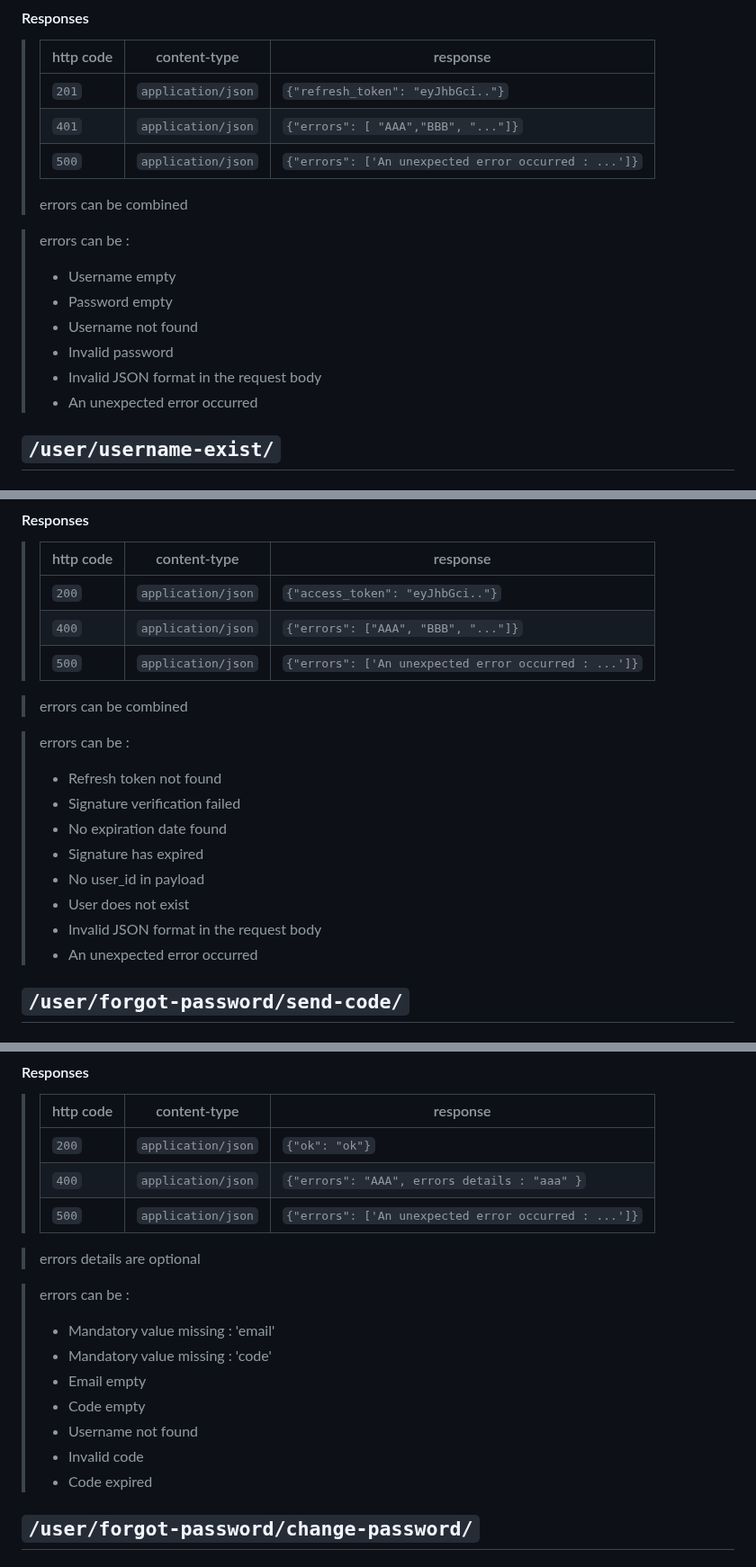
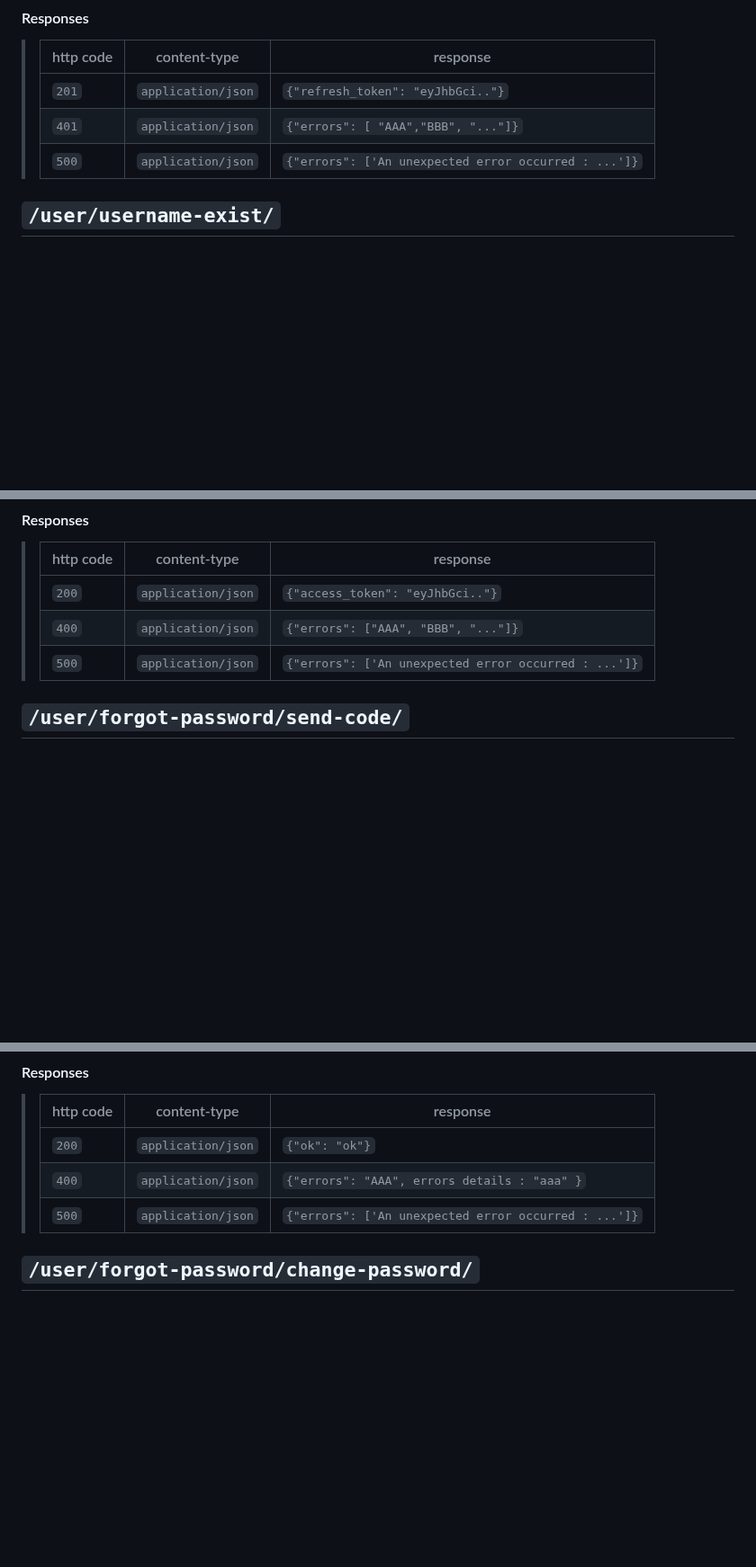
Before and after one commit to tdameros/42-transcendence, a Markdown page: user_management/doc/User_management.md, 3 parts joined by grey strips. Shown at 90% size. Drawn GitHub-style; folded sections open; blank space fills up the shorter version.

```diff
--- a/user_management/doc/User_management.md
+++ b/user_management/doc/User_management.md
@@ -89,16 +66,6 @@ all fields are mandatory
 > | `201`     | `application/json`         | `{"refresh_token": "eyJhbGci.."}`                    |
 > | `401`     | `application/json`         | `{"errors": [ "AAA","BBB", "..."]}`                  |
 > | `500`     | `application/json`         | `{"errors": ['An unexpected error occurred : ...']}` |
->
-> errors can be combined
-
-> errors can be :
-> - Username empty
-> - Password empty
-> - Username not found
-> - Invalid password
-> - Invalid JSON format in the request body
-> - An unexpected error occurred
 
 </details>
 
@@ -208,17 +158,6 @@ all fields are mandatory
 > | `400`     | `application/json` | `{"errors": ["AAA", "BBB", "..."]}`                  |
 > | `500`     | `application/json` | `{"errors": ['An unexpected error occurred : ...']}` |
 
->errors can be combined
-
-> errors can be :
-> - Refresh token not found
-> - Signature verification failed
-> - No expiration date found
-> - Signature has expired
-> - No user_id in payload
-> - User does not exist
-> - Invalid JSON format in the request body
-> - An unexpected error occurred
 </details>
 
 
@@ -287,16 +219,6 @@ all fields are mandatory
 > | `400`     | `application/json` | `{"errors": "AAA", errors details : "aaa" }`         |
 > | `500`     | `application/json` | `{"errors": ['An unexpected error occurred : ...']}` |
 
-> errors details are optional
-
-> errors can be :
-> - Mandatory value missing : 'email'
-> - Mandatory value missing : 'code'
-> - Email empty
-> - Code empty
-> - Username not found
-> - Invalid code
-> - Code expired
 
 </details>
 
```
Also changed, not shown: other parts of user_management/doc/User_management.md (+0 -65 lines).
